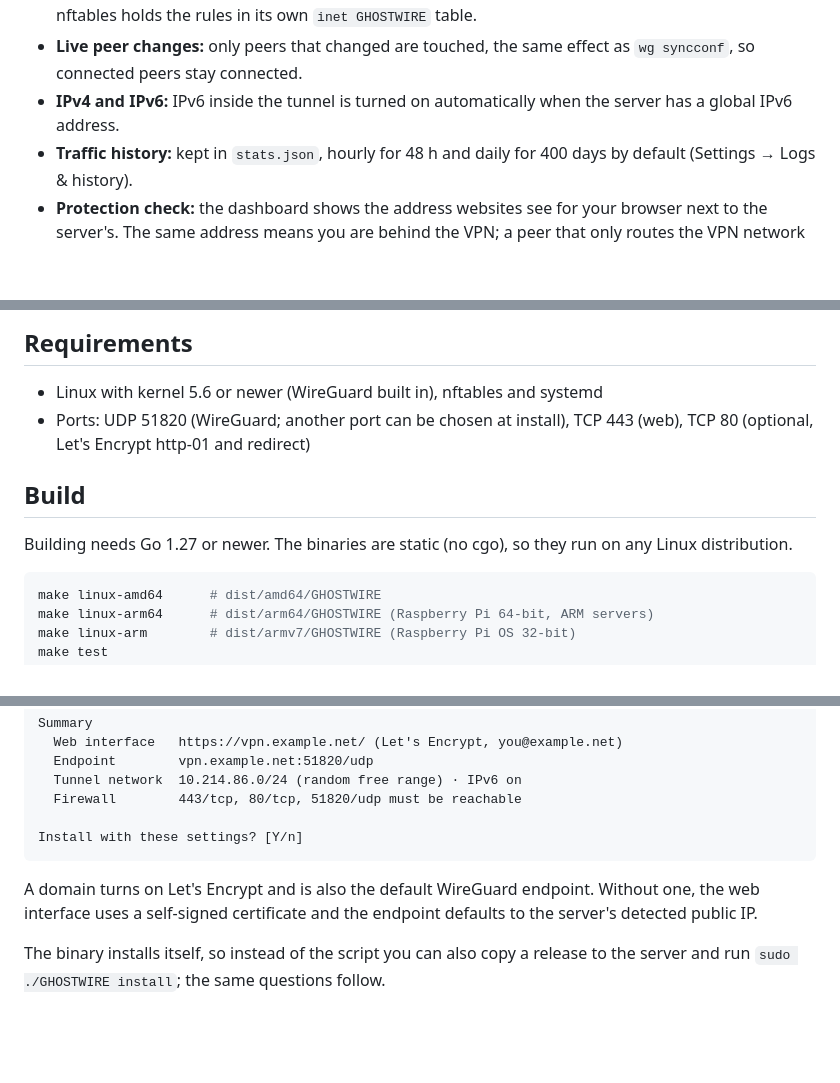
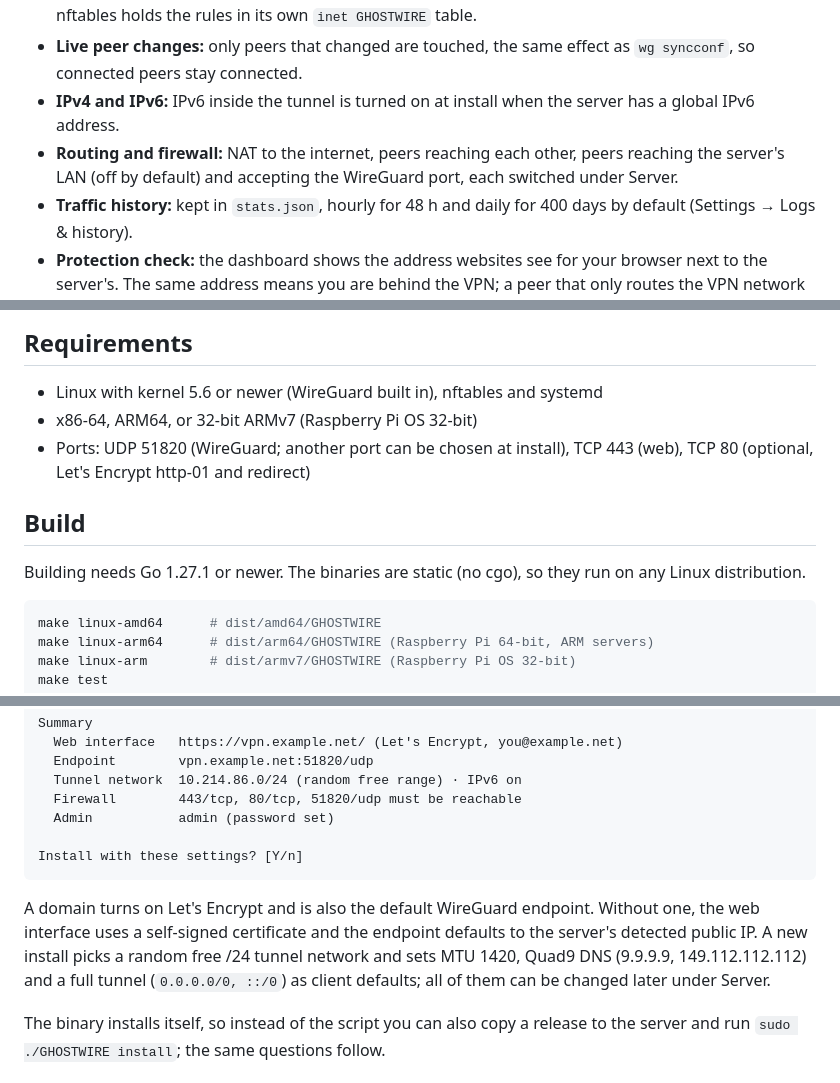
Before and after one commit to danielredetzke/GHOSTWIRE, a Markdown page: README.md, 3 parts joined by grey strips. Drawn GitHub-style; blank space fills up the shorter version.

````diff
--- a/README.md
+++ b/README.md
@@ -52,8 +52,11 @@ questions and changes nothing until you confirm.
   `inet GHOSTWIRE` table.
 - **Live peer changes:** only peers that changed are touched, the same effect
   as `wg syncconf`, so connected peers stay connected.
-- **IPv4 and IPv6:** IPv6 inside the tunnel is turned on automatically when the
+- **IPv4 and IPv6:** IPv6 inside the tunnel is turned on at install when the
   server has a global IPv6 address.
+- **Routing and firewall:** NAT to the internet, peers reaching each other,
+  peers reaching the server's LAN (off by default) and accepting the WireGuard
+  port, each switched under Server.
 - **Traffic history:** kept in `stats.json`, hourly for 48 h and daily for
   400 days by default (Settings → Logs & history).
 - **Protection check:** the dashboard shows the address websites see for your
@@ -110,12 +116,13 @@ questions and changes nothing until you confirm.
 ## Requirements
 
 - Linux with kernel 5.6 or newer (WireGuard built in), nftables and systemd
+- x86-64, ARM64, or 32-bit ARMv7 (Raspberry Pi OS 32-bit)
 - Ports: UDP 51820 (WireGuard; another port can be chosen at install), TCP 443
   (web), TCP 80 (optional, Let's Encrypt http-01 and redirect)
 
 ## Build
 
-Building needs Go 1.27 or newer. The binaries are static (no cgo), so they run
+Building needs Go 1.27.1 or newer. The binaries are static (no cgo), so they run
 on any Linux distribution.
 
 ```sh
@@ -158,13 +165,17 @@ Summary
   Endpoint        vpn.example.net:51820/udp
   Tunnel network  10.214.86.0/24 (random free range) · IPv6 on
   Firewall        443/tcp, 80/tcp, 51820/udp must be reachable
+  Admin           admin (password set)
 
 Install with these settings? [Y/n]
 ```
 
 A domain turns on Let's Encrypt and is also the default WireGuard endpoint.
 Without one, the web interface uses a self-signed certificate and the
-endpoint defaults to the server's detected public IP.
+endpoint defaults to the server's detected public IP. A new install picks a
+random free /24 tunnel network and sets MTU 1420, Quad9 DNS (9.9.9.9,
+149.112.112.112) and a full tunnel (`0.0.0.0/0, ::/0`) as client defaults; all
+of them can be changed later under Server.
 
 The binary installs itself, so instead of the script you can also copy a
 release to the server and run `sudo ./GHOSTWIRE install`; the same questions
````
Also changed, not shown: other parts of README.md (+36 -17 lines).
